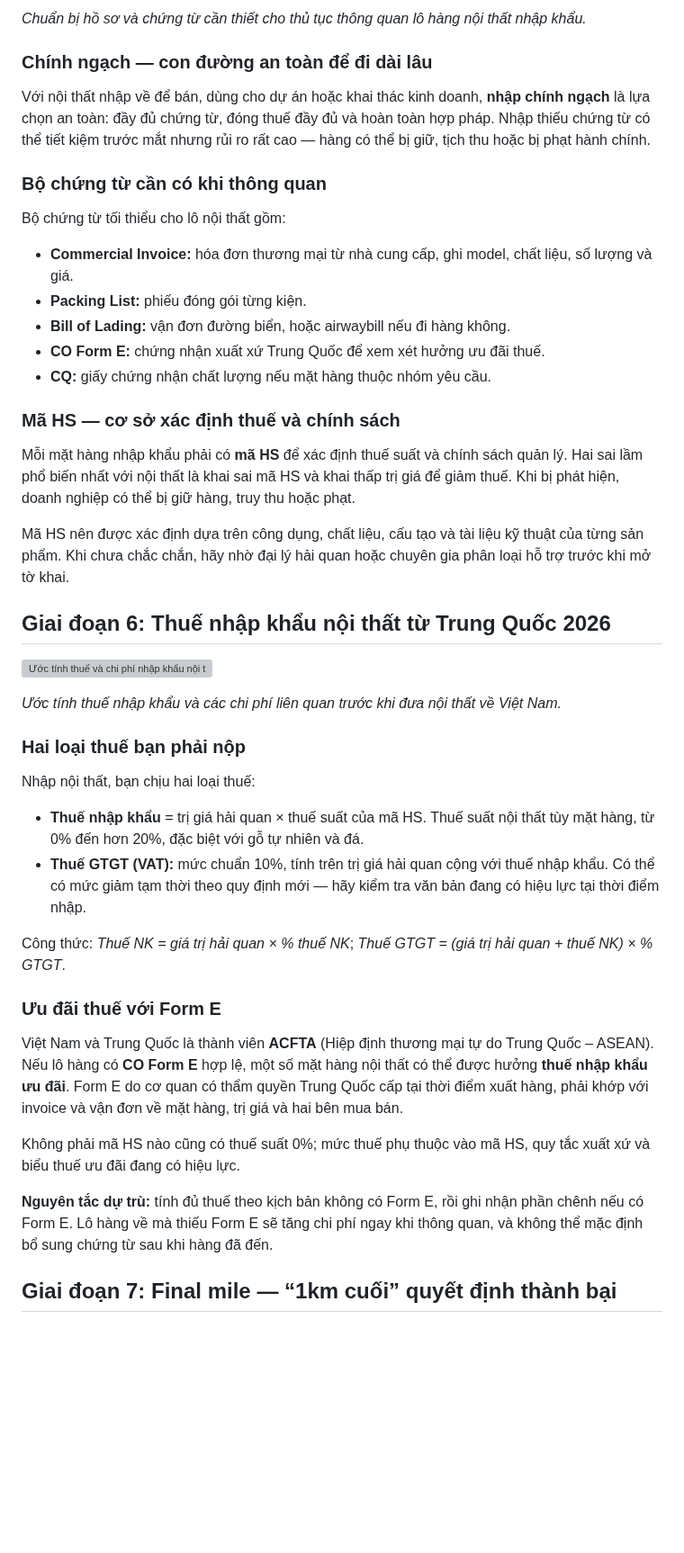
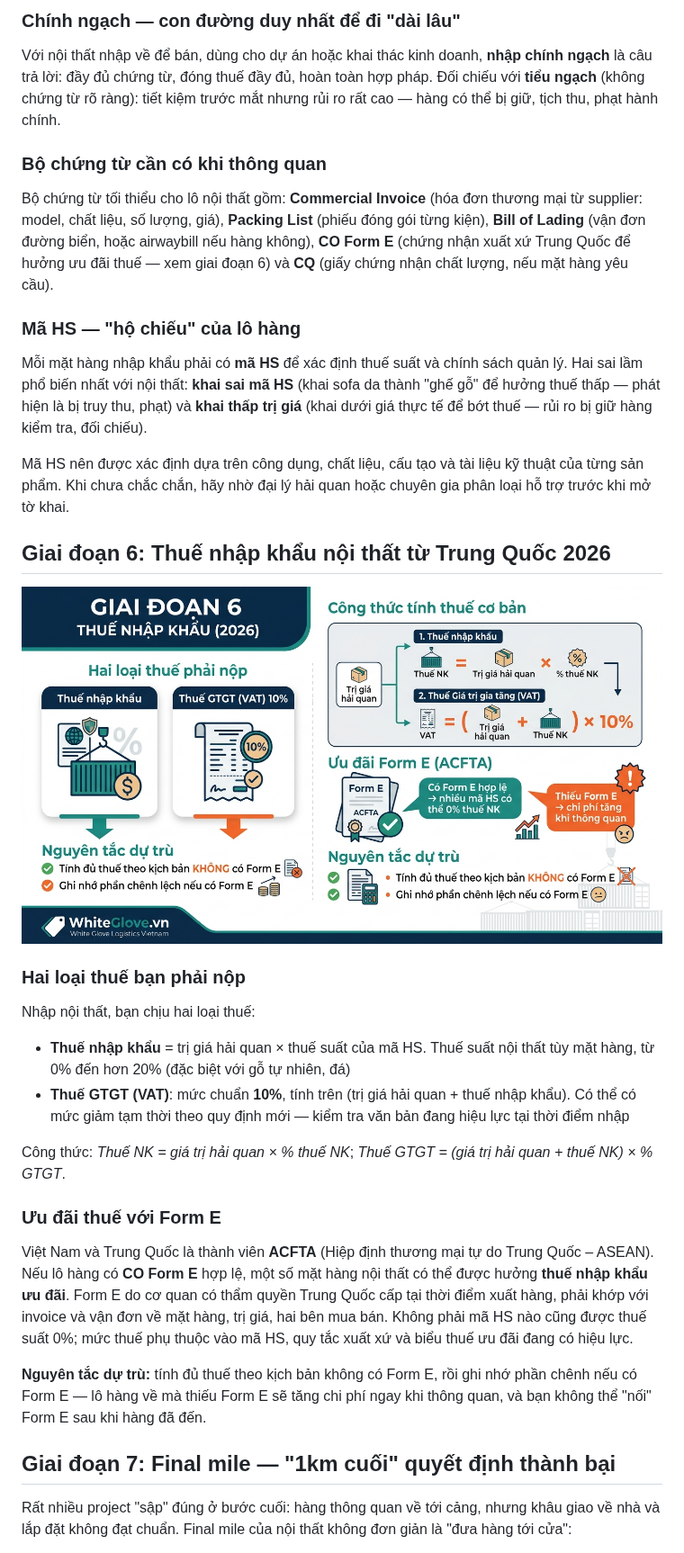
Before and after one commit to lemainamkhanh-arch/whiteglove-website, a Markdown page: content/blog/huong-dan-nhap-noi-that-trung-quoc-a-z.md, the part around one of its changes. Shown at 90% size. Rendered like a GitHub page; pictures changed too: assets/blog/huong-dan-nhap-noi-that-trung-quoc-a-z-6.png (added); blank space fills up the shorter version; grey boxes are pictures that could not be loaded.

```diff
--- a/content/blog/huong-dan-nhap-noi-that-trung-quoc-a-z.md
+++ b/content/blog/huong-dan-nhap-noi-that-trung-quoc-a-z.md
@@ -144,48 +132,38 @@ Hàng về đến cảng Việt Nam, giai đoạn **thông quan** bắt đầu
 
-*Chuẩn bị hồ sơ và chứng từ cần thiết cho thủ tục thông quan lô hàng nội thất nhập khẩu.*
+### Chính ngạch — con đường duy nhất để đi "dài lâu"
 
-### Chính ngạch — con đường an toàn để đi dài lâu
-
-Với nội thất nhập về để bán, dùng cho dự án hoặc khai thác kinh doanh, **nhập chính ngạch** là lựa chọn an toàn: đầy đủ chứng từ, đóng thuế đầy đủ và hoàn toàn hợp pháp. Nhập thiếu chứng từ có thể tiết kiệm trước mắt nhưng rủi ro rất cao — hàng có thể bị giữ, tịch thu hoặc bị phạt hành chính.
+Với nội thất nhập về để bán, dùng cho dự án hoặc khai thác kinh doanh, **nhập chính ngạch** là câu trả lời: đầy đủ chứng từ, đóng thuế đầy đủ, hoàn toàn hợp pháp. Đối chiếu với **tiểu ngạch** (không chứng từ rõ ràng): tiết kiệm trước mắt nhưng rủi ro rất cao — hàng có thể bị giữ, tịch thu, phạt hành chính.
 
 ### Bộ chứng từ cần có khi thông quan
 
-Bộ chứng từ tối thiểu cho lô nội thất gồm:
+Bộ chứng từ tối thiểu cho lô nội thất gồm: **Commercial Invoice** (hóa đơn thương mại từ supplier: model, chất liệu, số lượng, giá), **Packing List** (phiếu đóng gói từng kiện), **Bill of Lading** (vận đơn đường biển, hoặc airwaybill nếu hàng không), **CO Form E** (chứng nhận xuất xứ Trung Quốc để hưởng ưu đãi thuế — xem giai đoạn 6) và **CQ** (giấy chứng nhận chất lượng, nếu mặt hàng yêu cầu).
 
-- **Commercial Invoice:** hóa đơn thương mại từ nhà cung cấp, ghi model, chất liệu, số lượng và giá.
-- **Packing List:** phiếu đóng gói từng kiện.
-- **Bill of Lading:** vận đơn đường biển, hoặc airwaybill nếu đi hàng không.
-- **CO Form E:** chứng nhận xuất xứ Trung Quốc để xem xét hưởng ưu đãi thuế.
-- **CQ:** giấy chứng nhận chất lượng nếu mặt hàng thuộc nhóm yêu cầu.
+### Mã HS — "hộ chiếu" của lô hàng
 
-### Mã HS — cơ sở xác định thuế và chính sách
-
-Mỗi mặt hàng nhập khẩu phải có **mã HS** để xác định thuế suất và chính sách quản lý. Hai sai lầm phổ biến nhất với nội thất là khai sai mã HS và khai thấp trị giá để giảm thuế. Khi bị phát hiện, doanh nghiệp có thể bị giữ hàng, truy thu hoặc phạt.
+Mỗi mặt hàng nhập khẩu phải có **mã HS** để xác định thuế suất và chính sách quản lý. Hai sai lầm phổ biến nhất với nội thất: **khai sai mã HS** (khai sofa da thành "ghế gỗ" để hưởng thuế thấp — phát hiện là bị truy thu, phạt) và **khai thấp trị giá** (khai dưới giá thực tế để bớt thuế — rủi ro bị giữ hàng kiểm tra, đối chiếu).
 
 Mã HS nên được xác định dựa trên công dụng, chất liệu, cấu tạo và tài liệu kỹ thuật của từng sản phẩm. Khi chưa chắc chắn, hãy nhờ đại lý hải quan hoặc chuyên gia phân loại hỗ trợ trước khi mở tờ khai.
 
 ## Giai đoạn 6: Thuế nhập khẩu nội thất từ Trung Quốc 2026
 
-![Ước tính thuế và chi phí nhập khẩu nội thất](/assets/blog/huong-dan-nhap-noi-that-trung-quoc-a-z-06.webp)
-
-*Ước tính thuế nhập khẩu và các chi phí liên quan trước khi đưa nội thất về Việt Nam.*
+![Ước tính thuế nhập khẩu và các chi phí liên quan trước khi đưa nội thất về Việt Nam.](/assets/blog/huong-dan-nhap-noi-that-trung-quoc-a-z-6.png)
 
 ### Hai loại thuế bạn phải nộp
 
 Nhập nội thất, bạn chịu hai loại thuế:
 
-- **Thuế nhập khẩu** = trị giá hải quan × thuế suất của mã HS. Thuế suất nội thất tùy mặt hàng, từ 0% đến hơn 20%, đặc biệt với gỗ tự nhiên và đá.
-- **Thuế GTGT (VAT):** mức chuẩn 10%, tính trên trị giá hải quan cộng với thuế nhập khẩu. Có thể có mức giảm tạm thời theo quy định mới — hãy kiểm tra văn bản đang có hiệu lực tại thời điểm nhập.
+- **Thuế nhập khẩu** = trị giá hải quan × thuế suất của mã HS. Thuế suất nội thất tùy mặt hàng, từ 0% đến hơn 20% (đặc biệt với gỗ tự nhiên, đá)
+- **Thuế GTGT (VAT)**: mức chuẩn **10%**, tính trên (trị giá hải quan + thuế nhập khẩu). Có thể có mức giảm tạm thời theo quy định mới — kiểm tra văn bản đang hiệu lực tại thời điểm nhập
 
 Công thức: *Thuế NK = giá trị hải quan × % thuế NK*; *Thuế GTGT = (giá trị hải quan + thuế NK) × % GTGT*.
 
 ### Ưu đãi thuế với Form E
 
-Việt Nam và Trung Quốc là thành viên **ACFTA** (Hiệp định thương mại tự do Trung Quốc – ASEAN). Nếu lô hàng có **CO Form E** hợp lệ, một số mặt hàng nội thất có thể được hưởng **thuế nhập khẩu ưu đãi**. Form E do cơ quan có thẩm quyền Trung Quốc cấp tại thời điểm xuất hàng, phải khớp với invoice và vận đơn về mặt hàng, trị giá và hai bên mua bán.
+Việt Nam và Trung Quốc là thành viên **ACFTA** (Hiệp định thương mại tự do Trung Quốc – ASEAN). Nếu lô hàng có **CO Form E** hợp lệ, một số mặt hàng nội thất có thể được hưởng **thuế nhập khẩu ưu đãi**. Form E do cơ quan có thẩm quyền Trung Quốc cấp tại thời điểm xuất hàng, phải khớp với invoice và vận đơn về mặt hàng, trị giá, hai bên mua bán. Không phải mã HS nào cũng được thuế suất 0%; mức thuế phụ thuộc vào mã HS, quy tắc xuất xứ và biểu thuế ưu đãi đang có hiệu lực.
 
-Không phải mã HS nào cũng có thuế suất 0%; mức thuế phụ thuộc vào mã HS, quy tắc xuất xứ và biểu thuế ưu đãi đang có hiệu lực.
+**Nguyên tắc dự trù:** tính đủ thuế theo kịch bản không có Form E, rồi ghi nhớ phần chênh nếu có Form E — lô hàng về mà thiếu Form E sẽ tăng chi phí ngay khi thông quan, và bạn không thể "nối" Form E sau khi hàng đã đến.
 
-**Nguyên tắc dự trù:** tính đủ thuế theo kịch bản không có Form E, rồi ghi nhận phần chênh nếu có Form E. Lô hàng về mà thiếu Form E sẽ tăng chi phí ngay khi thông quan, và không thể mặc định bổ sung chứng từ sau khi hàng đã đến.
+## Giai đoạn 7: Final mile — "1km cuối" quyết định thành bại
 
-## Giai đoạn 7: Final mile — “1km cuối” quyết định thành bại
+Rất nhiều project "sập" đúng ở bước cuối: hàng thông quan về tới cảng, nhưng khâu giao về nhà và lắp đặt không đạt chuẩn. Final mile của nội thất không đơn giản là "đưa hàng tới cửa":
 
```
Also changed, not shown: other parts of content/blog/huong-dan-nhap-noi-that-trung-quoc-a-z.md (+80 -112 lines), content/notion-plan.md (+7 -7 lines), assets/blog/huong-dan-nhap-noi-that-trung-quoc-a-z-3.png (added), assets/blog/huong-dan-nhap-noi-that-trung-quoc-a-z-4.png (added), 4 other files.
